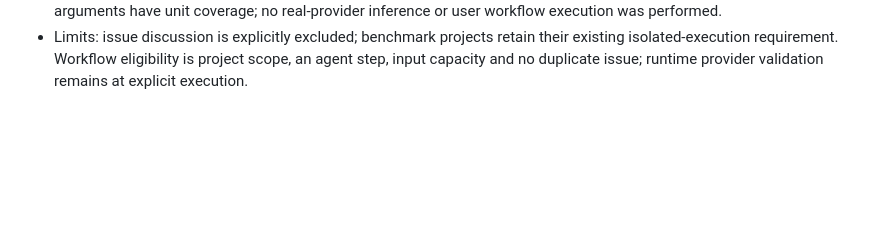
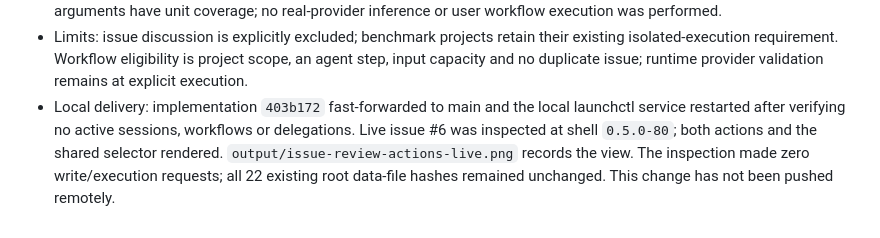
Before and after one commit to shelbyklein/skd-workbench, a Markdown page: VALIDATION.md, the part around the change. GitHub-like rendering; blank space fills up the shorter version.

Commit message:
Record live issue actions verification

```diff
--- a/VALIDATION.md
+++ b/VALIDATION.md
@@ -971,3 +971,9 @@ delivery to the launch adapter. No real inference or GitHub write was performed.
   existing isolated-execution requirement. Workflow eligibility is project scope,
   an agent step, input capacity and no duplicate issue; runtime provider validation
   remains at explicit execution.
+- Local delivery: implementation `403b172` fast-forwarded to main and the local
+  launchctl service restarted after verifying no active sessions, workflows or
+  delegations. Live issue #6 was inspected at shell `0.5.0-80`; both actions and
+  the shared selector rendered. `output/issue-review-actions-live.png` records the
+  view. The inspection made zero write/execution requests; all 22 existing root
+  data-file hashes remained unchanged. This change has not been pushed remotely.
```
